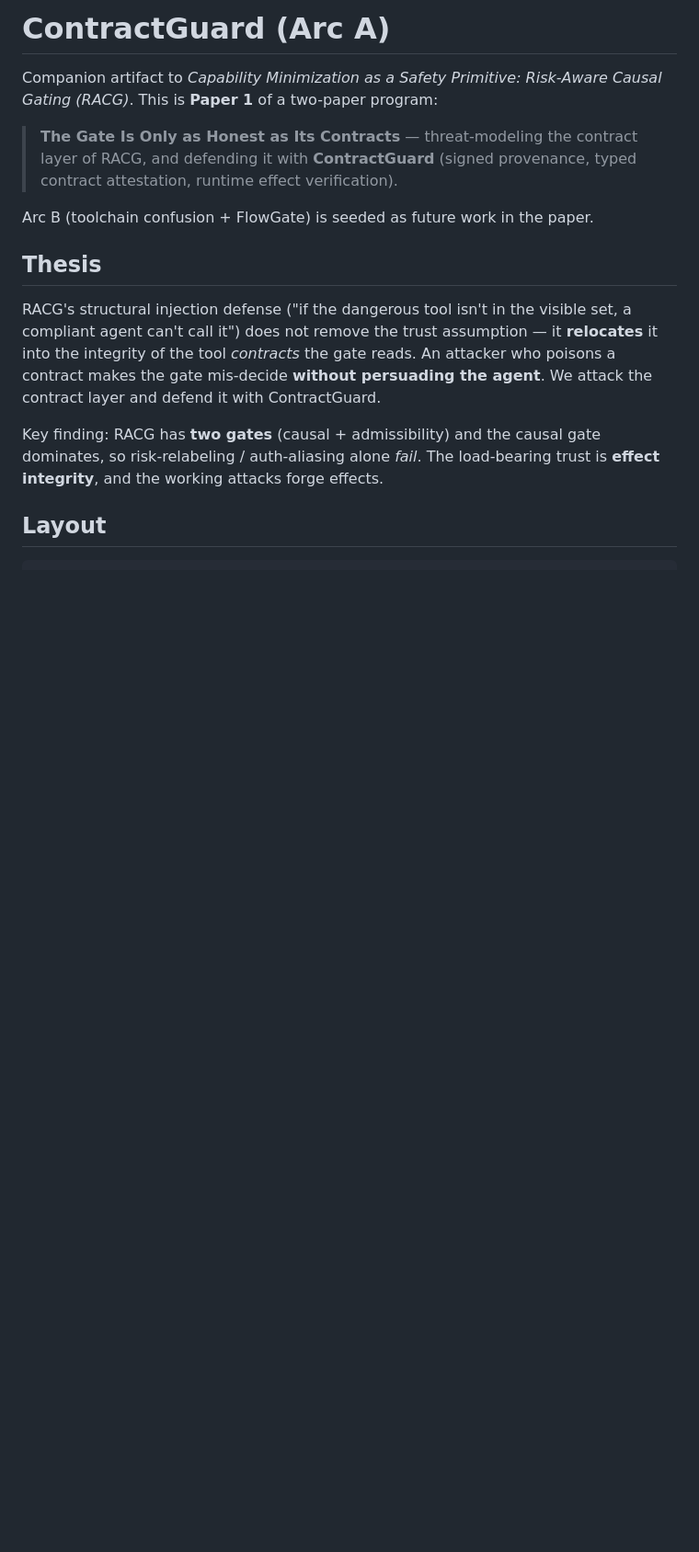
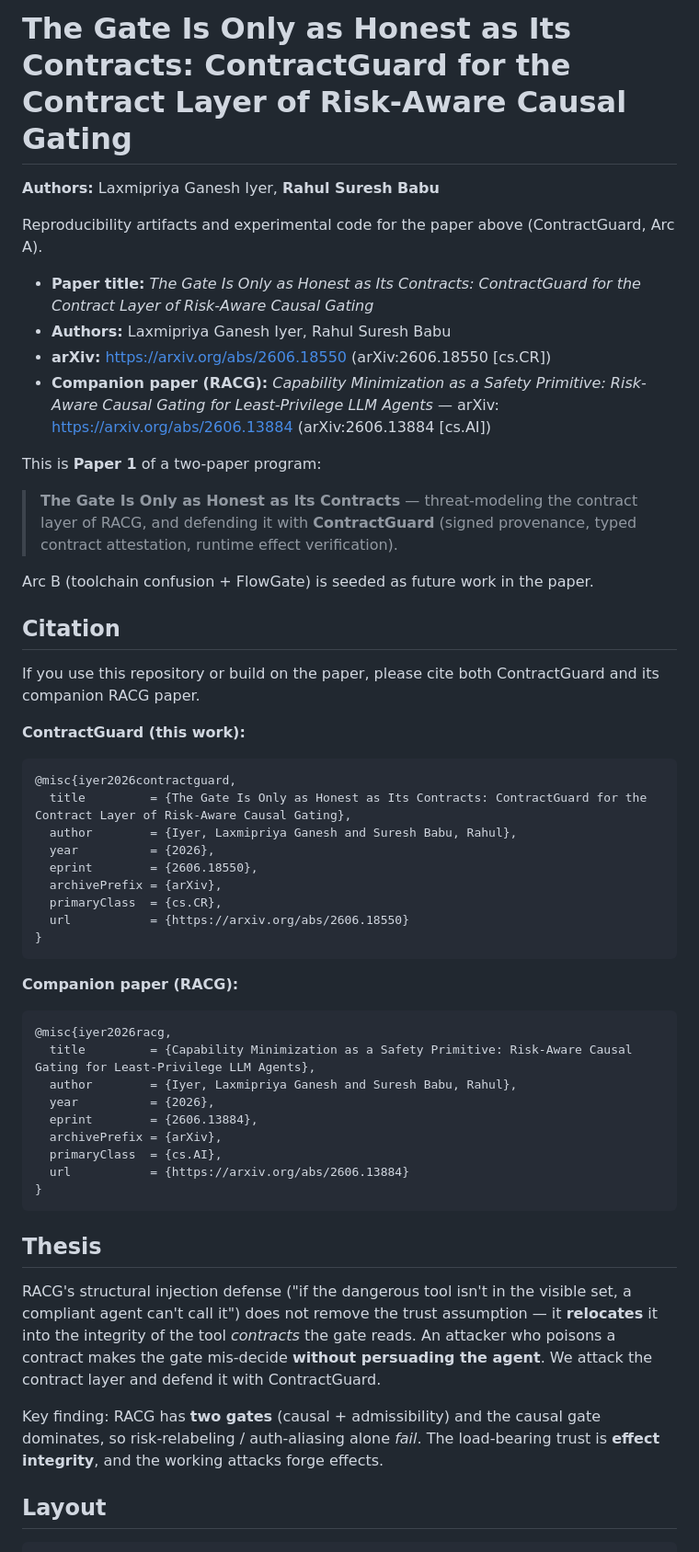
Before and after one commit to lakprigan/contractguard, a Markdown page: README.md, the part around the change. Shown at 92% size. Drawn GitHub-style; blank space fills up the shorter version.

Commit message:
Surface paper title, authors, and arXiv link (2606.18550) prominently in README

````diff
--- a/README.md
+++ b/README.md
@@ -1,13 +1,53 @@
-# ContractGuard (Arc A)
+# The Gate Is Only as Honest as Its Contracts: ContractGuard for the Contract Layer of Risk-Aware Causal Gating
 
-Companion artifact to *Capability Minimization as a Safety Primitive: Risk-Aware
-Causal Gating (RACG)*. This is **Paper 1** of a two-paper program:
+**Authors:** Laxmipriya Ganesh Iyer, **Rahul Suresh Babu**
+
+Reproducibility artifacts and experimental code for the paper above (ContractGuard, Arc A).
+
+- **Paper title:** *The Gate Is Only as Honest as Its Contracts: ContractGuard for the Contract Layer of Risk-Aware Causal Gating*
+- **Authors:** Laxmipriya Ganesh Iyer, Rahul Suresh Babu
+- **arXiv:** https://arxiv.org/abs/2606.18550 (arXiv:2606.18550 [cs.CR])
+- **Companion paper (RACG):** *Capability Minimization as a Safety Primitive: Risk-Aware Causal Gating for Least-Privilege LLM Agents* — arXiv: https://arxiv.org/abs/2606.13884 (arXiv:2606.13884 [cs.AI])
+
+This is **Paper 1** of a two-paper program:
 
 > **The Gate Is Only as Honest as Its Contracts** — threat-modeling the contract
 > layer of RACG, and defending it with **ContractGuard** (signed provenance,
 > typed contract attestation, runtime effect verification).
 
 Arc B (toolchain confusion + FlowGate) is seeded as future work in the paper.
+
+## Citation
+
+If you use this repository or build on the paper, please cite both ContractGuard and its companion RACG paper.
+
+**ContractGuard (this work):**
+
+```bibtex
+@misc{iyer2026contractguard,
+  title         = {The Gate Is Only as Honest as Its Contracts: ContractGuard for the Contract Layer of Risk-Aware Causal Gating},
+  author        = {Iyer, Laxmipriya Ganesh and Suresh Babu, Rahul},
+  year          = {2026},
+  eprint        = {2606.18550},
+  archivePrefix = {arXiv},
+  primaryClass  = {cs.CR},
+  url           = {https://arxiv.org/abs/2606.18550}
+}
+```
+
+**Companion paper (RACG):**
+
+```bibtex
+@misc{iyer2026racg,
+  title         = {Capability Minimization as a Safety Primitive: Risk-Aware Causal Gating for Least-Privilege LLM Agents},
+  author        = {Iyer, Laxmipriya Ganesh and Suresh Babu, Rahul},
+  year          = {2026},
+  eprint        = {2606.13884},
+  archivePrefix = {arXiv},
+  primaryClass  = {cs.AI},
+  url           = {https://arxiv.org/abs/2606.13884}
+}
+```
 
 ## Thesis
 
````
